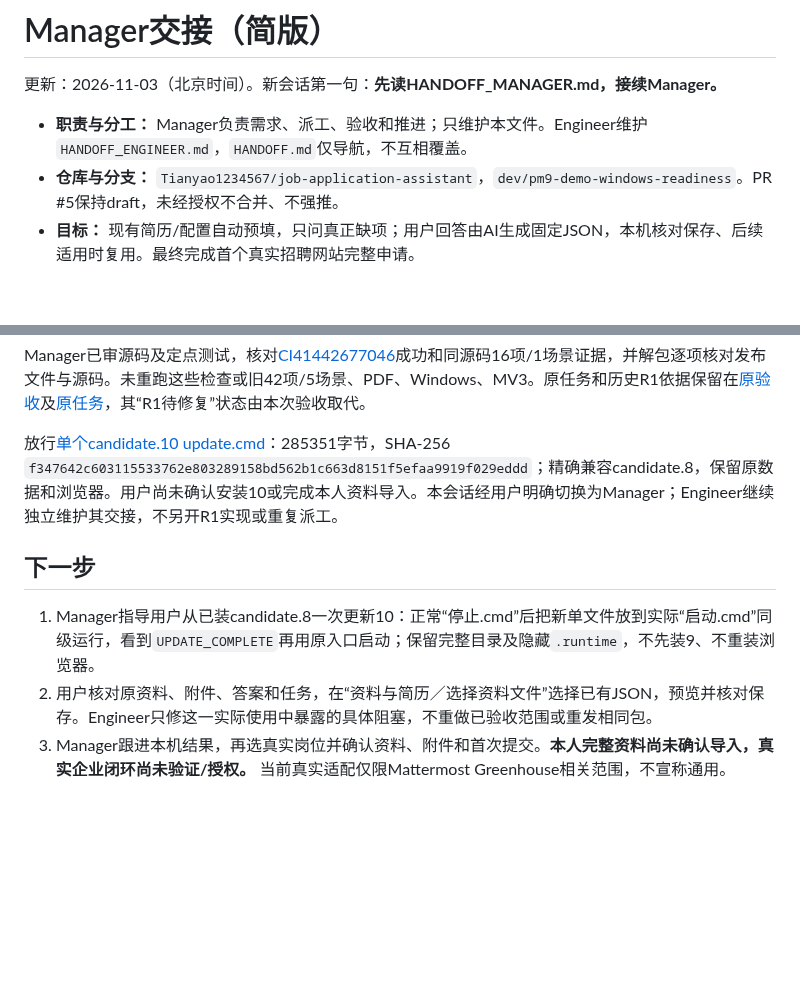
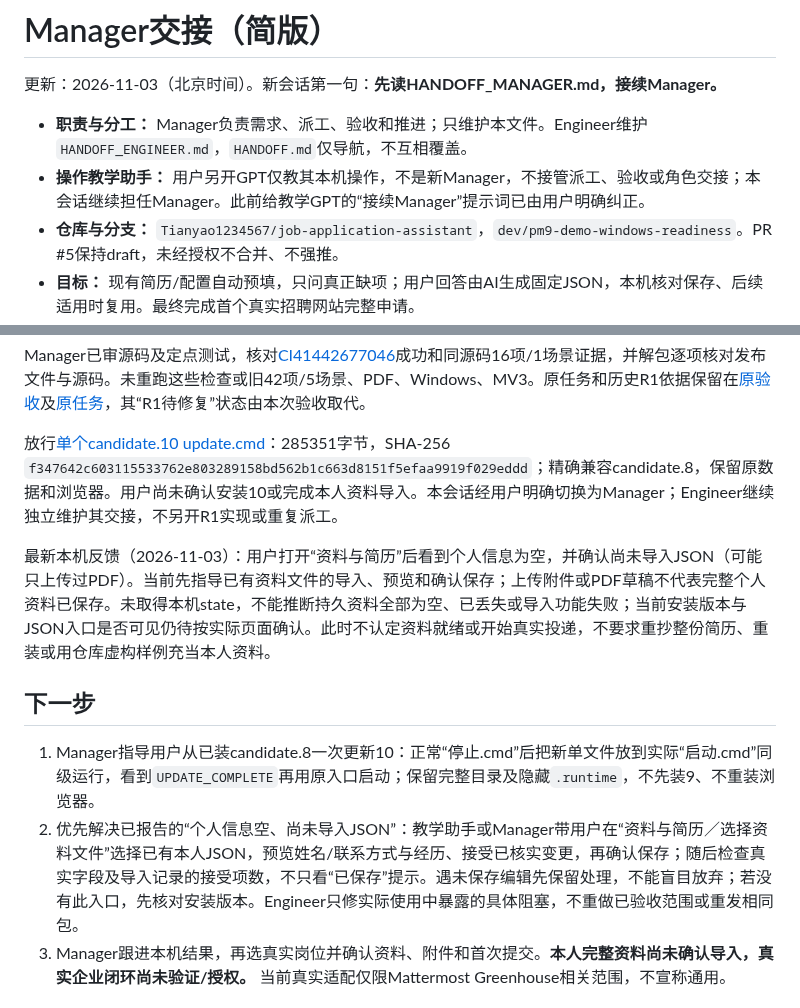
Before and after one commit to Tianyao1234567/job-application-assistant, a Markdown page: HANDOFF_MANAGER.md, 2 parts joined by grey strips. Drawn GitHub-style; blank space fills up the shorter version.

Commit message:
docs: clarify teaching assistant role and pending profile import [skip ci]

```diff
--- a/HANDOFF_MANAGER.md
+++ b/HANDOFF_MANAGER.md
@@ -3,6 +3,7 @@
 更新：2026-11-03（北京时间）。新会话第一句：**先读HANDOFF_MANAGER.md，接续Manager。**
 
 - **职责与分工：** Manager负责需求、派工、验收和推进；只维护本文件。Engineer维护`HANDOFF_ENGINEER.md`，`HANDOFF.md`仅导航，不互相覆盖。
+- **操作教学助手：** 用户另开GPT仅教其本机操作，不是新Manager，不接管派工、验收或角色交接；本会话继续担任Manager。此前给教学GPT的“接续Manager”提示词已由用户明确纠正。
 - **仓库与分支：** `Tianyao1234567/job-application-assistant`，`dev/pm9-demo-windows-readiness`。PR #5保持draft，未经授权不合并、不强推。
 - **目标：** 现有简历/配置自动预填，只问真正缺项；用户回答由AI生成固定JSON，本机核对保存、后续适用时复用。最终完成首个真实招聘网站完整申请。
 
@@ -16,10 +17,12 @@ Manager已审源码及定点测试，核对[CI41442677046](https://github.com/Ti
 
 放行[单个candidate.10 update.cmd](https://github.com/Tianyao1234567/job-application-assistant/releases/download/v0.2.0-candidate.10-update/update.cmd)：285351字节，SHA-256 `f347642c603115533762e803289158bd562b1c663d8151f5efaa9919f029eddd`；精确兼容candidate.8，保留原数据和浏览器。用户尚未确认安装10或完成本人资料导入。本会话经用户明确切换为Manager；Engineer继续独立维护其交接，不另开R1实现或重复派工。
 
+最新本机反馈（2026-11-03）：用户打开“资料与简历”后看到个人信息为空，并确认尚未导入JSON（可能只上传过PDF）。当前先指导已有资料文件的导入、预览和确认保存；上传附件或PDF草稿不代表完整个人资料已保存。未取得本机state，不能推断持久资料全部为空、已丢失或导入功能失败；当前安装版本与JSON入口是否可见仍待按实际页面确认。此时不认定资料就绪或开始真实投递，不要求重抄整份简历、重装或用仓库虚构样例充当本人资料。
+
 ## 下一步
 
 1. Manager指导用户从已装candidate.8一次更新10：正常“停止.cmd”后把新单文件放到实际“启动.cmd”同级运行，看到`UPDATE_COMPLETE`再用原入口启动；保留完整目录及隐藏`.runtime`，不先装9、不重装浏览器。
-2. 用户核对原资料、附件、答案和任务，在“资料与简历／选择资料文件”选择已有JSON，预览并核对保存。Engineer只修这一实际使用中暴露的具体阻塞，不重做已验收范围或重发相同包。
+2. 优先解决已报告的“个人信息空、尚未导入JSON”：教学助手或Manager带用户在“资料与简历／选择资料文件”选择已有本人JSON，预览姓名/联系方式与经历、接受已核实变更，再确认保存；随后检查真实字段及导入记录的接受项数，不只看“已保存”提示。遇未保存编辑先保留处理，不能盲目放弃；若没有此入口，先核对安装版本。Engineer只修实际使用中暴露的具体阻塞，不重做已验收范围或重发相同包。
 3. Manager跟进本机结果，再选真实岗位并确认资料、附件和首次提交。**本人完整资料尚未确认导入，真实企业闭环尚未验证/授权。** 当前真实适配仅限Mattermost Greenhouse相关范围，不宣称通用。
 
 ## 不再踩坑
```
